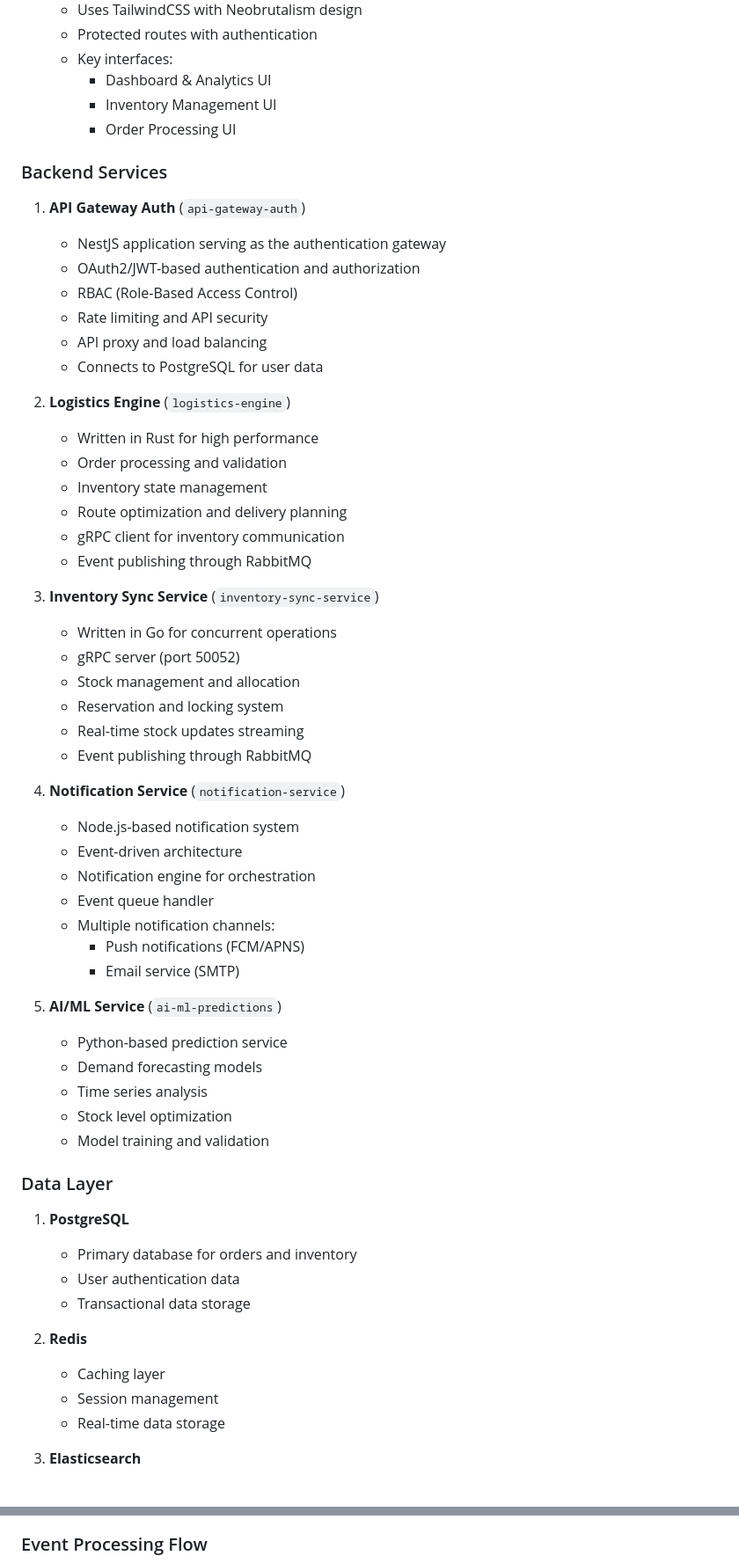
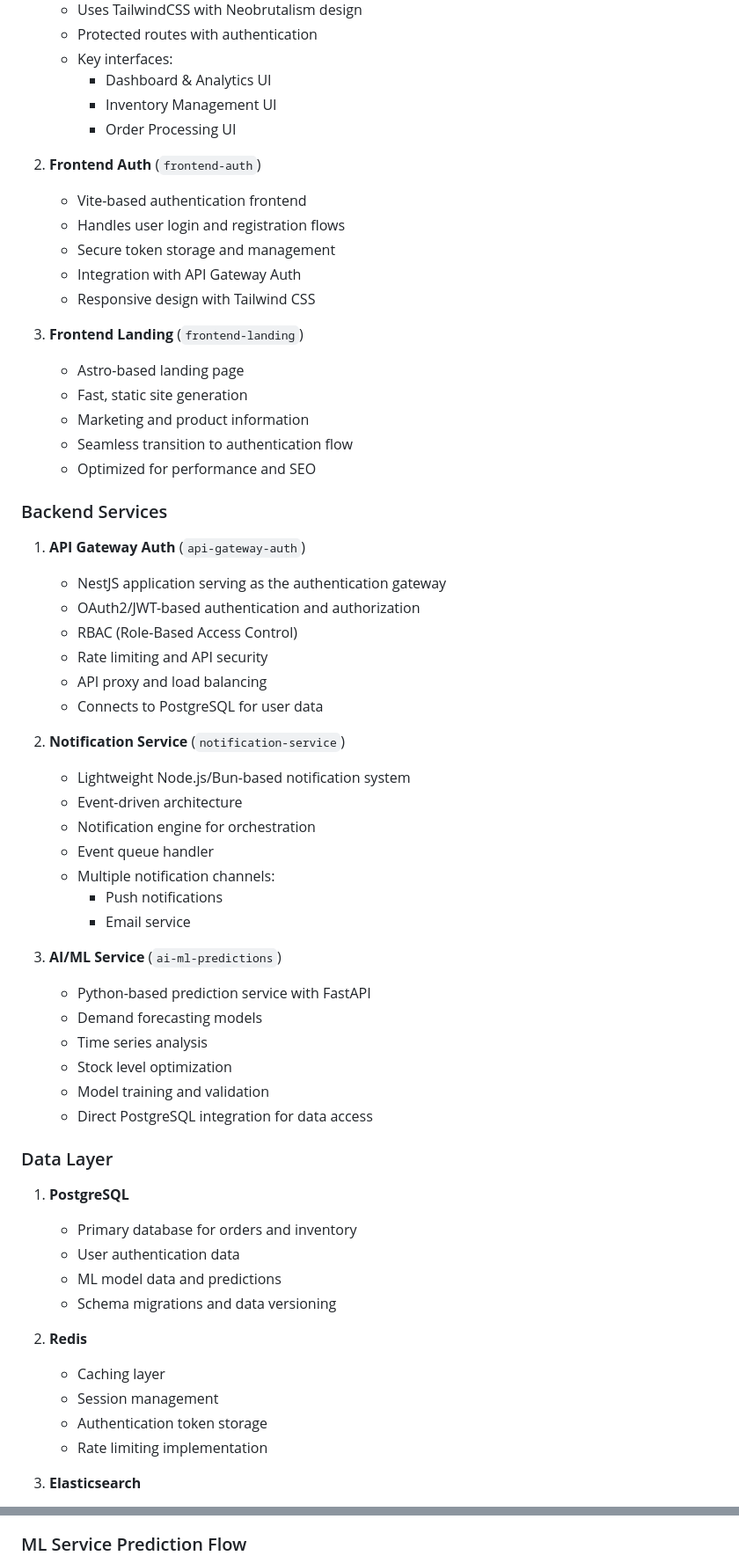
Before and after one commit to caiotheodoro/synkro, a Markdown page: README.md, 2 parts joined by grey strips. Shown: that part at 88% size. Rendered like a GitHub page.

````diff
--- a/README.md
+++ b/README.md
@@ -140,6 +118,20 @@ The Synkro system is divided into the following key components:
      - Inventory Management UI
      - Order Processing UI
 
+2. **Frontend Auth** (`frontend-auth`)
+   - Vite-based authentication frontend
+   - Handles user login and registration flows
+   - Secure token storage and management
+   - Integration with API Gateway Auth
+   - Responsive design with Tailwind CSS
+
+3. **Frontend Landing** (`frontend-landing`)
+   - Astro-based landing page
+   - Fast, static site generation
+   - Marketing and product information
+   - Seamless transition to authentication flow
+   - Optimized for performance and SEO
+
 ### Backend Services
 
 1. **API Gateway Auth** (`api-gateway-auth`)
@@ -150,49 +142,36 @@ The Synkro system is divided into the following key components:
    - API proxy and load balancing
    - Connects to PostgreSQL for user data
 
-2. **Logistics Engine** (`logistics-engine`)
-   - Written in Rust for high performance
-   - Order processing and validation
-   - Inventory state management
-   - Route optimization and delivery planning
-   - gRPC client for inventory communication
-   - Event publishing through RabbitMQ
-
-3. **Inventory Sync Service** (`inventory-sync-service`)
-   - Written in Go for concurrent operations
-   - gRPC server (port 50052)
-   - Stock management and allocation
-   - Reservation and locking system
-   - Real-time stock updates streaming
-   - Event publishing through RabbitMQ
-
-4. **Notification Service** (`notification-service`)
-   - Node.js-based notification system
+2. **Notification Service** (`notification-service`)
+   - Lightweight Node.js/Bun-based notification system
    - Event-driven architecture
    - Notification engine for orchestration
    - Event queue handler
    - Multiple notification channels:
-     - Push notifications (FCM/APNS)
-     - Email service (SMTP)
+     - Push notifications
+     - Email service
 
-5. **AI/ML Service** (`ai-ml-predictions`)
-   - Python-based prediction service
+3. **AI/ML Service** (`ai-ml-predictions`)
+   - Python-based prediction service with FastAPI
    - Demand forecasting models
    - Time series analysis
    - Stock level optimization
    - Model training and validation
+   - Direct PostgreSQL integration for data access
 
 ### Data Layer
 
 1. **PostgreSQL**
    - Primary database for orders and inventory
    - User authentication data
-   - Transactional data storage
+   - ML model data and predictions
+   - Schema migrations and data versioning
 
 2. **Redis**
    - Caching layer
    - Session management
-   - Real-time data storage
+   - Authentication token storage
+   - Rate limiting implementation
 
 3. **Elasticsearch**
    - Analytics and search capabilities
@@ -598,6 +539,6 @@ sequenceDiagram
     end
 ```
 
-### Event Processing Flow
+### ML Service Prediction Flow
 
 ```mermaid
````
Also changed, not shown: other parts of README.md (+187 -218 lines).
